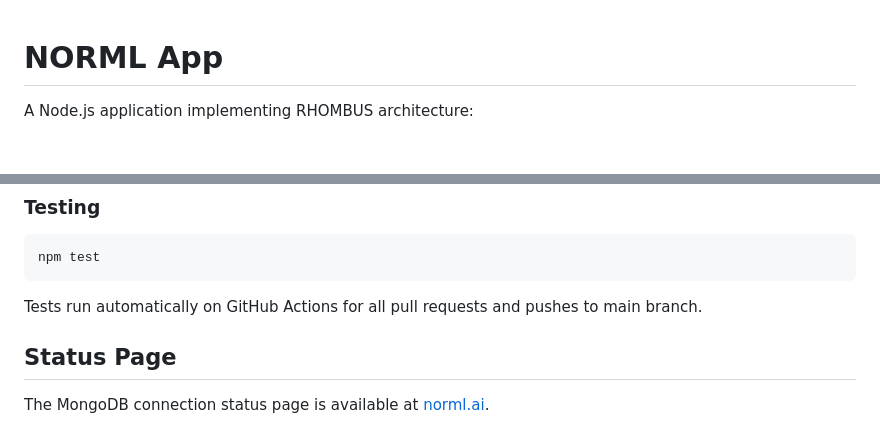
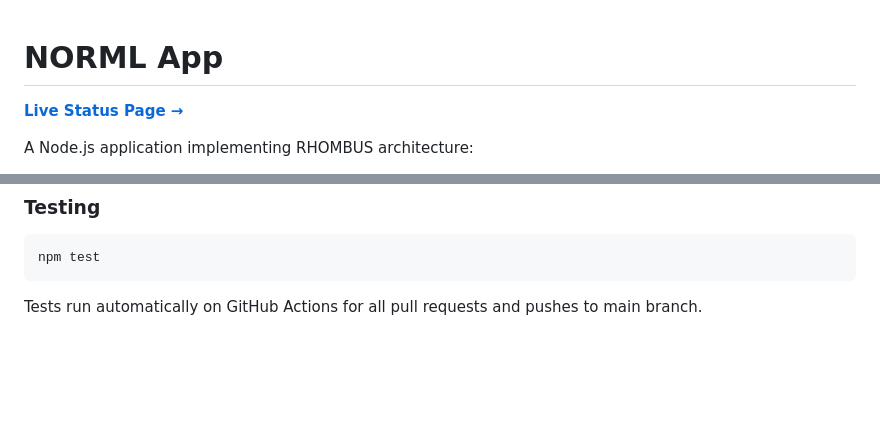
Before and after one commit to ryanallen/norml, a Markdown page: README.md, 2 parts joined by grey strips. Rendered like a GitHub page; blank space fills up the shorter version.

````diff
--- a/README.md
+++ b/README.md
@@ -1,4 +1,6 @@
 # NORML App
+
+**[Live Status Page →](https://norml.ai)**
 
 A Node.js application implementing RHOMBUS architecture:
 - **R**estful APIs
@@ -158,6 +160,3 @@ npm test
 ```
 
 Tests run automatically on GitHub Actions for all pull requests and pushes to main branch.
-
-## Status Page
-The MongoDB connection status page is available at [norml.ai](https://norml.ai).
````
